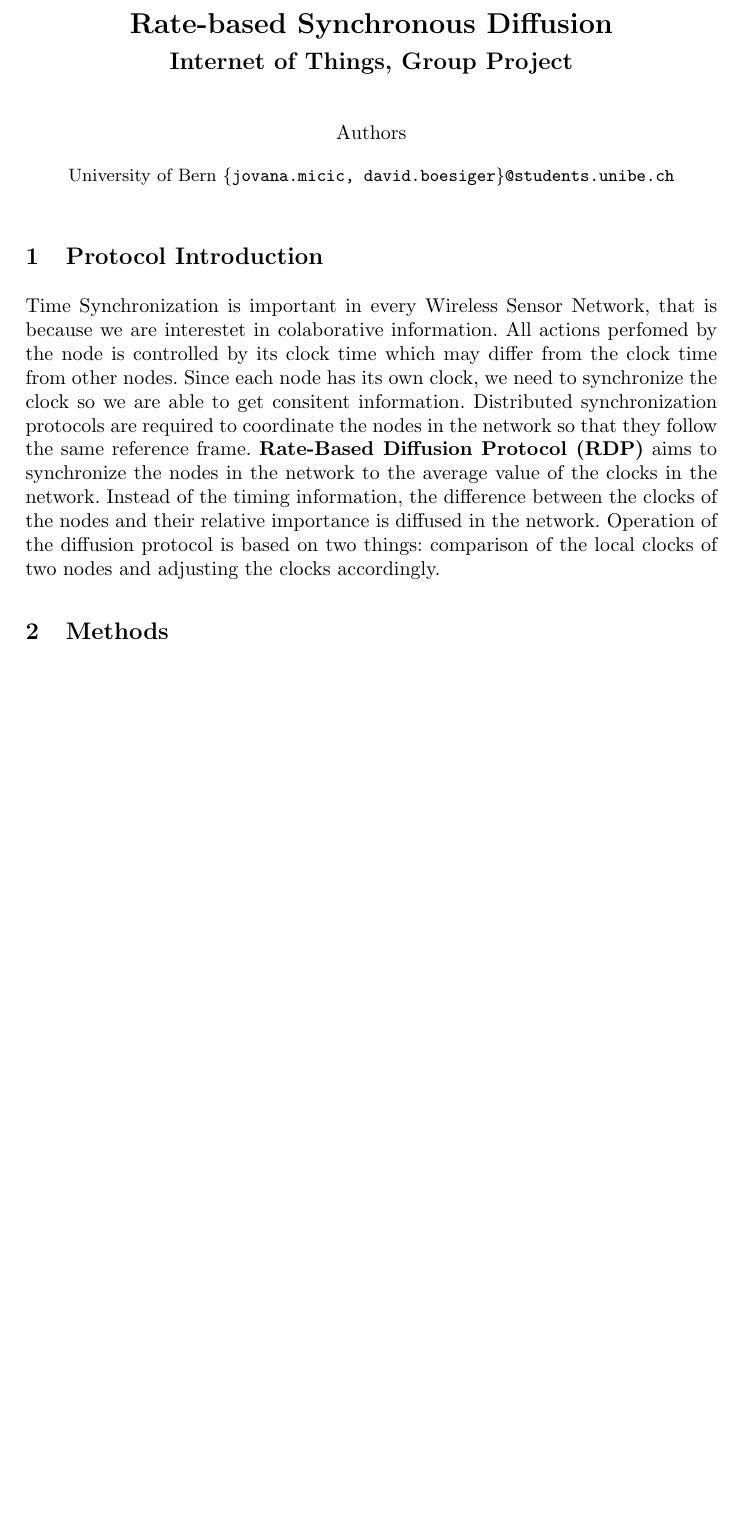
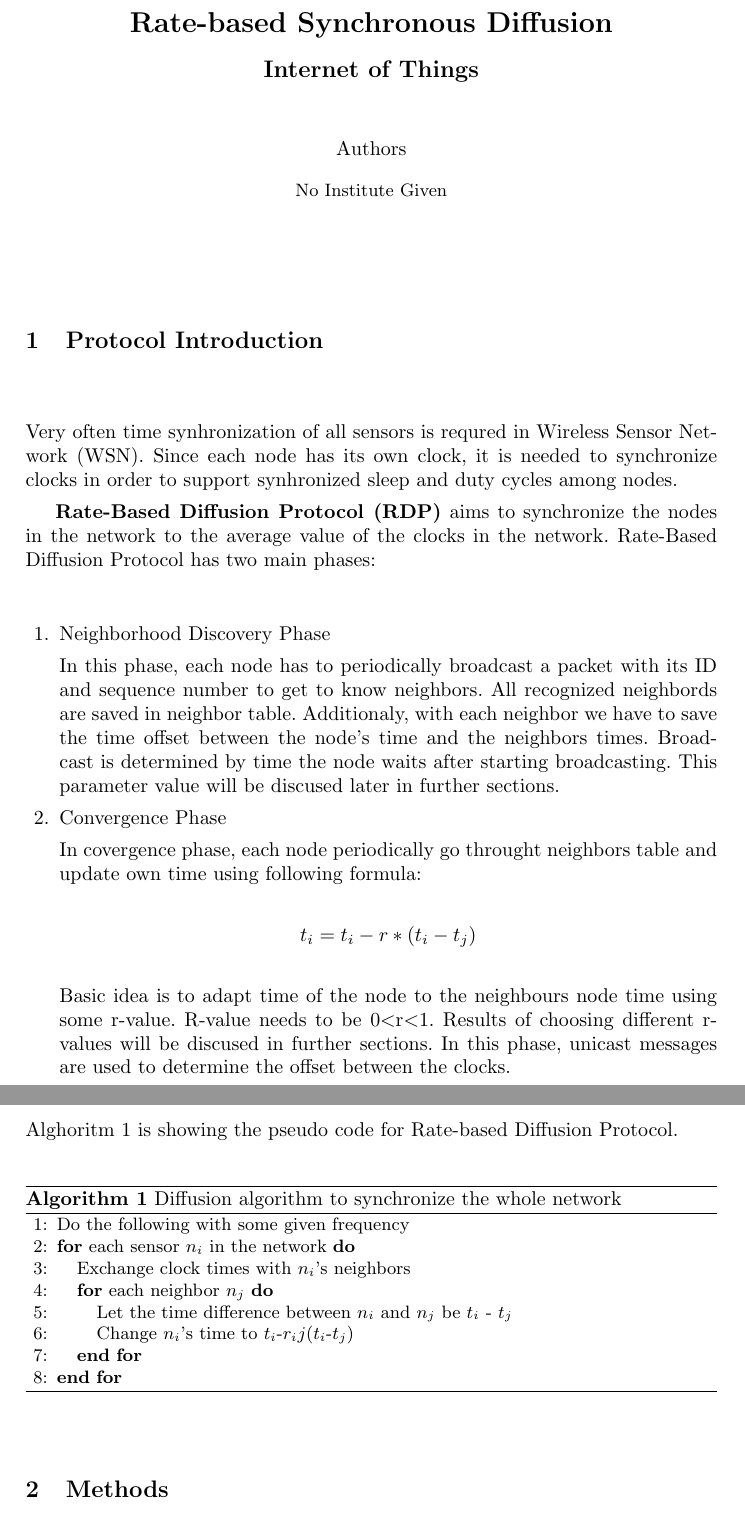
Before and after one commit to thebinaryblob/group2, a LaTeX paper (doc/report_template/LLNCStmpl.tex): part of the page before the commit and two parts of pages 1 and 2 of 2 after it, the two joined at a grey line, cut so that both start at the same text, the shorter picture padded with empty space. Compiled offline with pdfLaTeX.

Commit message:
Protocol introduction

```diff
--- a/doc/report_template/LLNCStmpl.tex
+++ b/doc/report_template/LLNCStmpl.tex
@@ -6,7 +6,7 @@
 \documentclass{llncs}
 %Use this line instead if you want to use running heads (i.e. headers on each page):
 %\documentclass[runningheads]{llncs}
-
+\usepackage{algorithm,algorithmic,amsmath,comment}
 
 \begin{document}
 \title{Rate-based Synchronous Diffusion}
@@ -16,7 +16,7 @@
 %and an alternative title for the table of contents:
 %\toctitle{table of contents title}
 
-\subtitle{Internet of Things, Group Project}
+\subtitle{Internet of Things}
 
 %For a single author
 %\author{Author Name}
@@ -31,10 +31,10 @@
 %\tocauthor{enhanced author name}
 
 %For a single institute
-%\institute{Institute Name \email{email address}}
+%\institute{University of Bern \email{email address}}
 
 % If authors are from different institutes
-\institute{University of Bern \email{\{jovana.micic, david.boesiger\}@students.unibe.ch}}
+%\institute{University of Bern \email{\{jovana.micic, david.boesiger\}@students.unibe.ch}}
 
 %to remove your email just remove '\email{email address}'
 % you can also remove the thanks footnote by removing '\thanks{Thank you to...}'
@@ -46,13 +46,47 @@
 %abstract text goes here - Lorem ipsum dolor sit amet, consectetur adipiscing elit, sed do eiusmod tempor incididunt ut labore et dolore magna aliqua.
 %\end{abstract}
 
+\begin{comment}
+Protocol introduction: Maximum 1 page about the theoretical basics of the experiment.
+\end{comment}
 \section{Protocol Introduction}
+Very often time synhronization of all sensors is requred in Wireless Sensor Network (WSN). Since each node has its own clock, it is  needed to synchronize clocks in order to support synhronized sleep and duty cycles among nodes.
+
+ \textbf{Rate-Based Diffusion Protocol (RDP)} aims to synchronize the nodes in the network to the average value of the clocks in the network.
+Rate-Based Diffusion Protocol has two main phases:
+\begin{enumerate}
+\item  Neighborhood Discovery Phase
+
+In this phase, each node has to periodically broadcast a packet with its ID and sequence number to get to know neighbors. All recognized neighbords are saved in neighbor table. Additionaly, with each neighbor we have to save the time offset between the node's time and the neighbors times. Broadcast is determined by time the node waits after starting broadcasting. This parameter value will be discused later in further sections.
+
+\item  Convergence Phase
+
+In covergence phase, each node periodically go throught neighbors table and update own time using following formula:
+\[t_i= t_i -  r * (t_i-t_j)\]
+Basic idea is to adapt time of the node to the neighbours node time using some r-value.
+R-value needs to be 0\textless r\textless 1. Results of choosing different r-values will be discused in further sections.
+In this phase, unicast messages are used to determine the offset between the clocks.
+\end{enumerate}
+\pagebreak
+Alghoritm 1 is showing the pseudo code for Rate-based Diffusion Protocol.
+\begin{algorithm}
+ \caption{Diffusion algorithm to synchronize the whole network}\label{euclid}
+  \begin{algorithmic}[1]
+    \STATE Do the following with some given frequency
+    \FOR{each sensor $n_i$ in the network}
+     \STATE Exchange clock times with $n_i$'s neighbors
+      \FOR{each neighbor $n_j$}
+        \STATE Let the time difference between $n_i$ and $n_j$ be $t_i$ - $t_j$
+        \STATE Change $n_i$'s time to $t_i$-$r_ij$($t_i$-$t_j$)
+      \ENDFOR
+    \ENDFOR
+\end{algorithmic}
+\end{algorithm}
+
+\begin{comment}
+Methods: especially, describe the methods used to realize the protocol
+(functions in the code and their functionality).
+\end{comment}
+\section{Methods}
 
 
-Time Synchronization is important in every Wireless Sensor Network, that is because we are interestet in colaborative information. All actions perfomed by the node is controlled by its clock time which may differ from the clock time from other nodes. Since each node has its own clock, we need to synchronize the clock so we are able to get consitent information. Distributed synchronization protocols are required to coordinate the nodes in the network so that they
-follow the same reference frame. \textbf{Rate-Based Diffusion Protocol (RDP)} aims to synchronize the nodes in the network to the average value of the clocks in the
-network. Instead of the timing information, the difference between the clocks of
-the nodes and their relative importance is diffused in the network. Operation of the diffusion protocol is based on two things: comparison of the local clocks of two nodes
-and adjusting the clocks accordingly.
-
-\section{Methods}
```
Also changed, not shown: doc/report_template/LLNCStmpl.pdf, doc/report_template/LLNCStmpl.tex (20 more changed lines), 3 other files.
